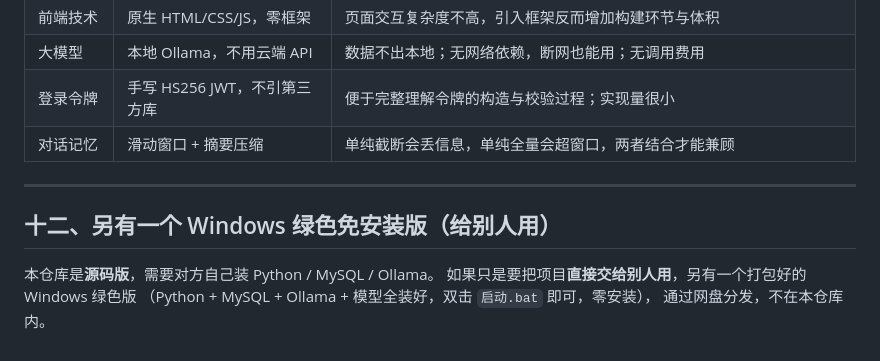
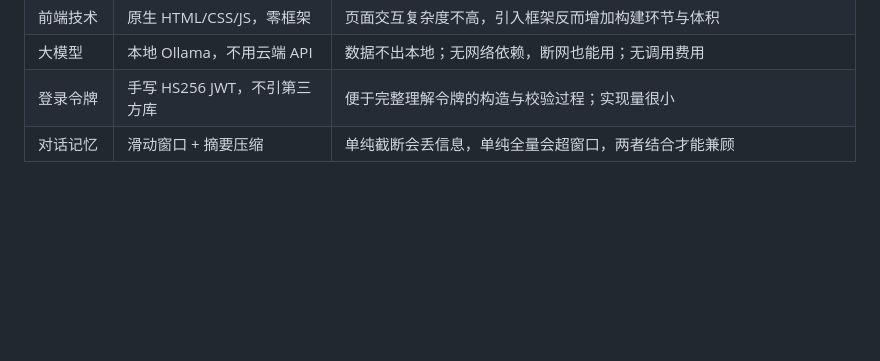
Before and after one commit to LL-530/deepseek-chatbot, a Markdown page: README.md, the part around the change. Drawn GitHub-style; blank space fills up the shorter version.

Commit message:
Update README to modify conversation memory section
Removed information about the Windows portable version and added a new line for conversation memory.

```diff
--- a/README.md
+++ b/README.md
@@ -356,12 +356,3 @@ chat_history     -- 聊天历史表
 | 大模型 | 本地 Ollama，不用云端 API | 数据不出本地；无网络依赖，断网也能用；无调用费用 |
 | 登录令牌 | 手写 HS256 JWT，不引第三方库 | 便于完整理解令牌的构造与校验过程；实现量很小 |
 | 对话记忆 | 滑动窗口 + 摘要压缩 | 单纯截断会丢信息，单纯全量会超窗口，两者结合才能兼顾 |
-
----
-
-## 十二、另有一个 Windows 绿色免安装版（给别人用）
-
-本仓库是**源码版**，需要对方自己装 Python / MySQL / Ollama。
-如果只是要把项目**直接交给别人用**，另有一个打包好的 Windows 绿色版
-（Python + MySQL + Ollama + 模型全装好，双击 `启动.bat` 即可，零安装），
-通过网盘分发，不在本仓库内。
```
